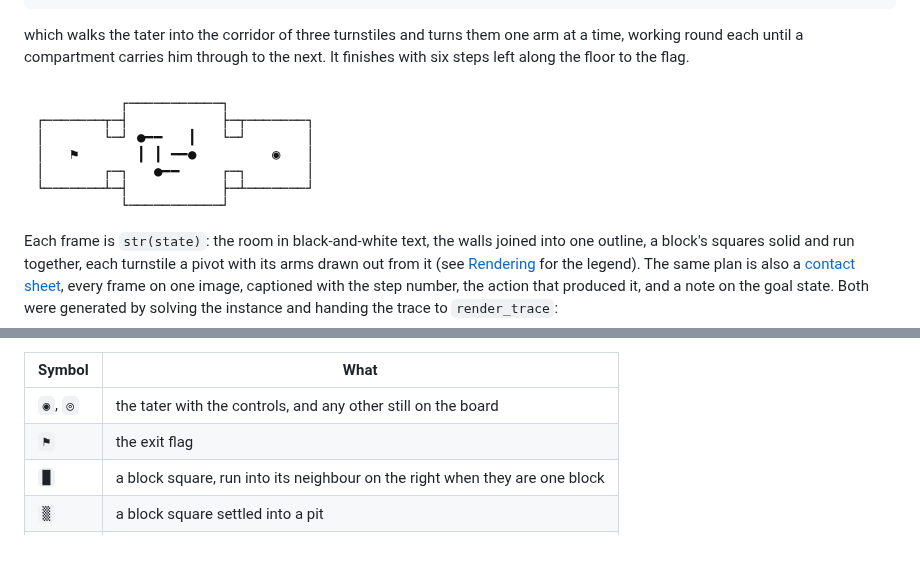
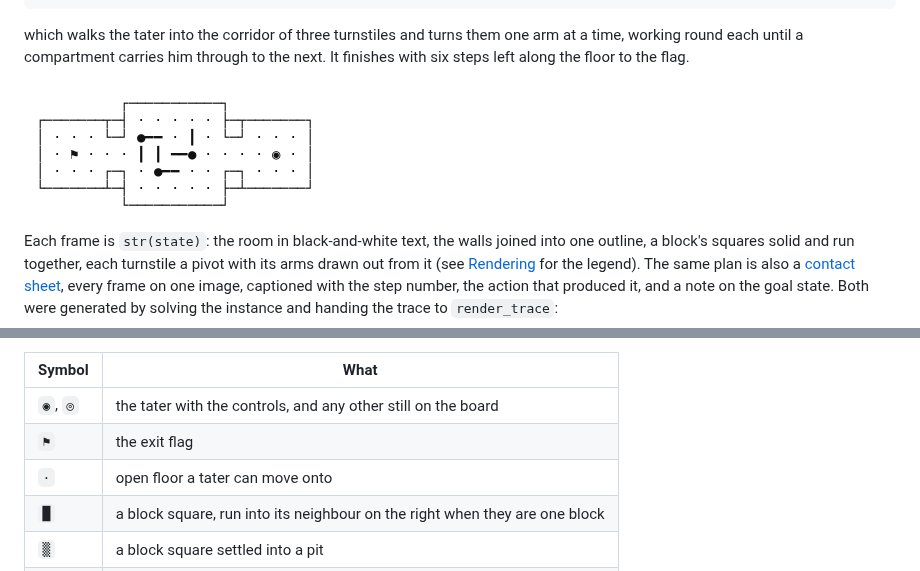
Before and after one commit to MFaisalZaki/Planiverse, a Markdown page: docs/environments/amazing-tater.md, 2 parts joined by grey strips. GitHub-like rendering; pictures changed too: docs/renders/amazing_tater.gif.

Commit message:
Draw Amazing Tater's open floor as dots, so the grid shows
Co-Authored-By: Claude Opus 5.5 <noreply@anthropic.com>
Claude-Session: https://claude.ai/code/session_01CbUM6vVu3Q3wBSzyXUJpxb

```diff
--- a/docs/environments/amazing-tater.md
+++ b/docs/environments/amazing-tater.md
@@ -293,6 +293,7 @@ for arms and `o` for a pivot; the tests compare those.
 |---|---|
 | `◉`, `◎` | the tater with the controls, and any other still on the board |
 | `⚑` | the exit flag |
+| `·` | open floor a tater can move onto |
 | `█` | a block square, run into its neighbour on the right when they are one block |
 | `▒` | a block square settled into a pit |
 | `◌` | an open pit |
```
Also changed, not shown: docs/renders/amazing_tater.png, 2 other files.
